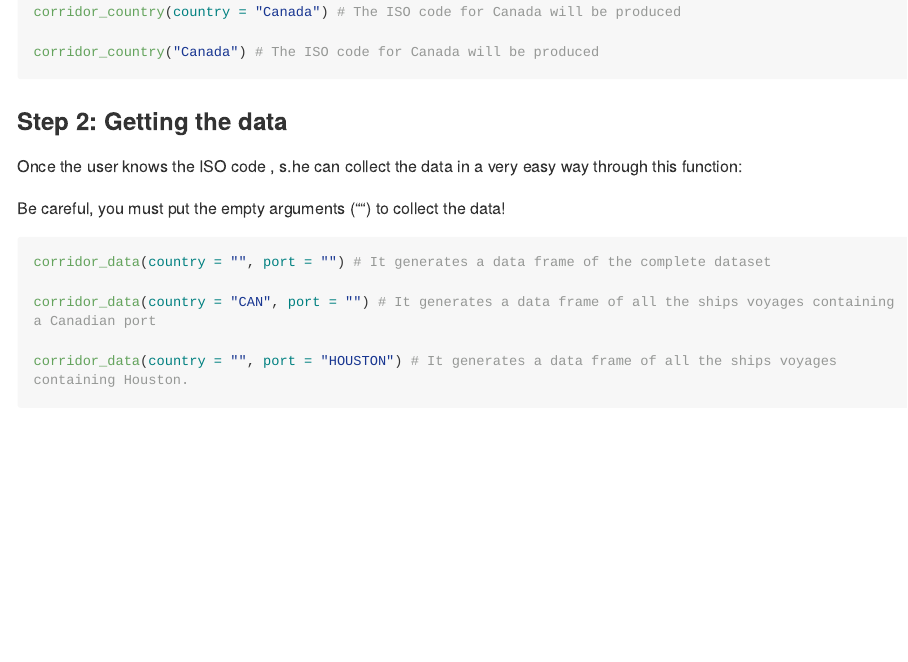
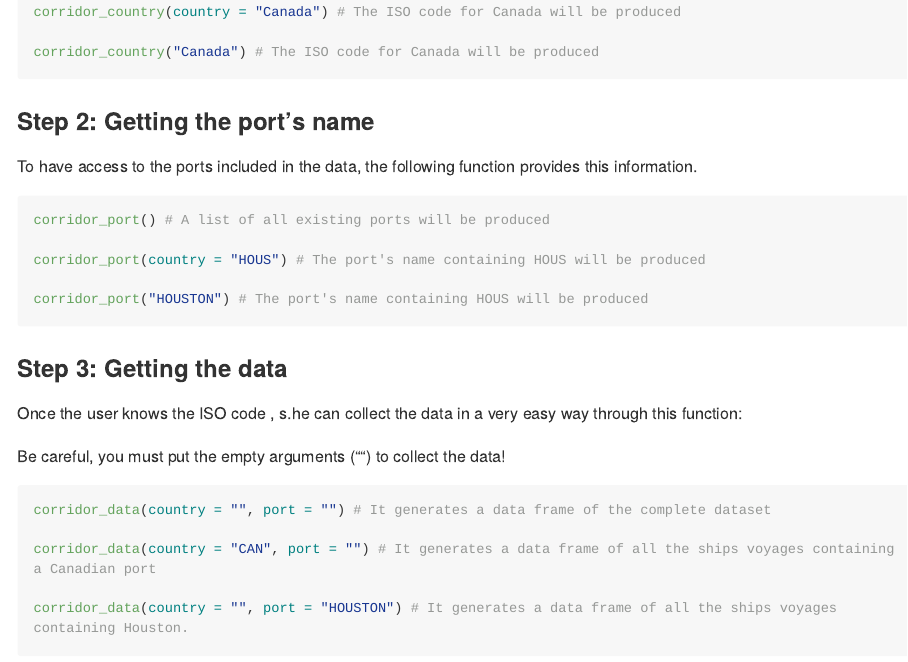
Before and after one commit to warint/corridoR, an R Markdown document (README.Rmd): the page in a window 1100 px wide, from 1750 px down. Rendered offline with R 4.5, knitr and Pandoc, with nearby package versions; long lines of code are wrapped.

Commit message:
Updating the README file

````diff
--- a/README.Rmd
+++ b/README.Rmd
@@ -90,7 +90,19 @@
 corridor_country("Canada") # The ISO code for Canada will be produced
 ```
 
-### Step 2: Getting the data
+### Step 2: Getting the port's name
+
+To have access to the ports included in the data, the following function provides this information.
+
+```{r, eval = FALSE}
+corridor_port() # A list of all existing ports will be produced
+
+corridor_port(country = "HOUS") # The port's name containing HOUS will be produced
+
+corridor_port("HOUSTON") # The port's name containing HOUS will be produced
+```
+
+### Step 3: Getting the data
 
 Once the user knows the ISO code , s.he can collect the data in a very easy way through this function:
 
````
